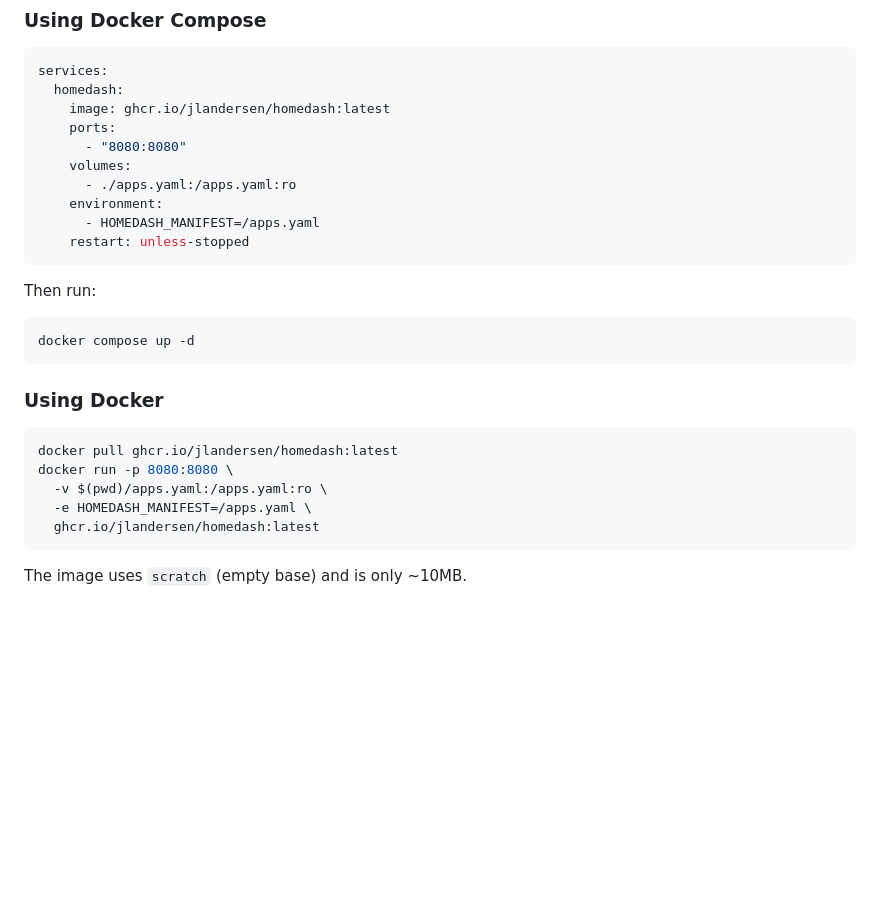
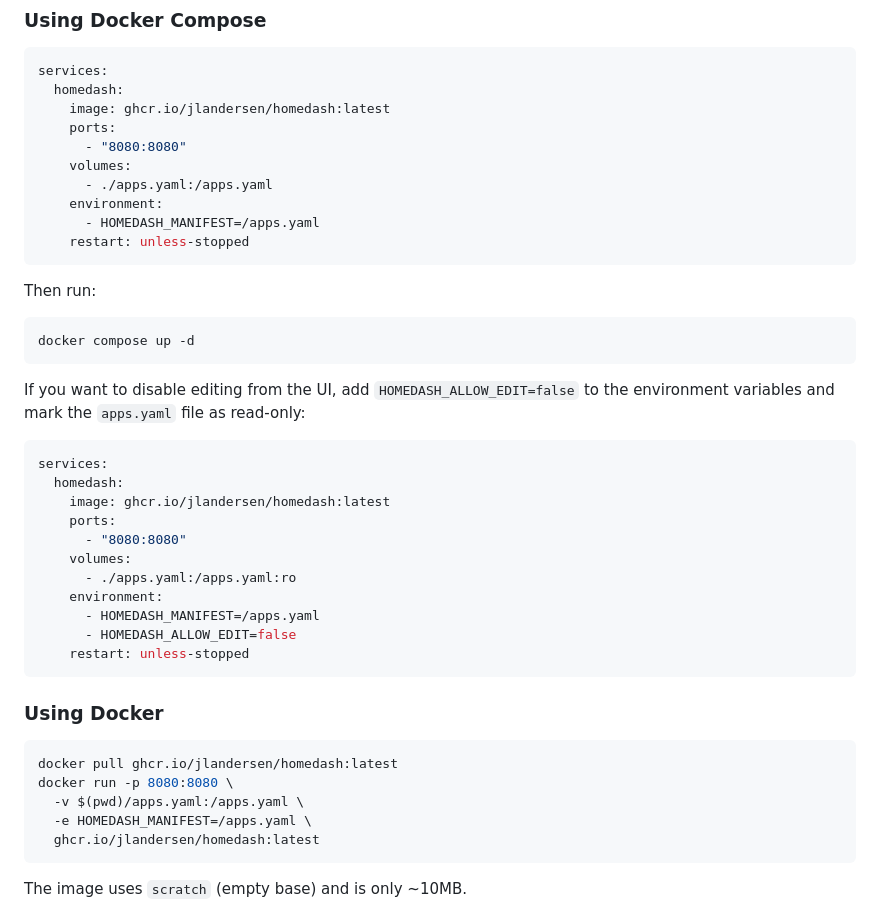
Before and after one commit to jlandersen/homedash, a Markdown page: README.md, the part around the change. GitHub-like rendering; blank space fills up the shorter version.

Commit message:
More README Updates

````diff
--- a/README.md
+++ b/README.md
@@ -53,7 +53,7 @@ services:
     ports:
       - "8080:8080"
     volumes:
-      - ./apps.yaml:/apps.yaml:ro
+      - ./apps.yaml:/apps.yaml
     environment:
       - HOMEDASH_MANIFEST=/apps.yaml
     restart: unless-stopped
@@ -64,12 +64,28 @@ Then run:
 docker compose up -d
 ```
 
+If you want to disable editing from the UI, add `HOMEDASH_ALLOW_EDIT=false` to the environment variables and mark the `apps.yaml` file as read-only:
+
+```yaml
+services:
+  homedash:
+    image: ghcr.io/jlandersen/homedash:latest
+    ports:
+      - "8080:8080"
+    volumes:
+      - ./apps.yaml:/apps.yaml:ro
+    environment:
+      - HOMEDASH_MANIFEST=/apps.yaml
+      - HOMEDASH_ALLOW_EDIT=false
+    restart: unless-stopped
+```
+
 ### Using Docker
 
 ```bash
 docker pull ghcr.io/jlandersen/homedash:latest
 docker run -p 8080:8080 \
-  -v $(pwd)/apps.yaml:/apps.yaml:ro \
+  -v $(pwd)/apps.yaml:/apps.yaml \
   -e HOMEDASH_MANIFEST=/apps.yaml \
   ghcr.io/jlandersen/homedash:latest
 ```
````
